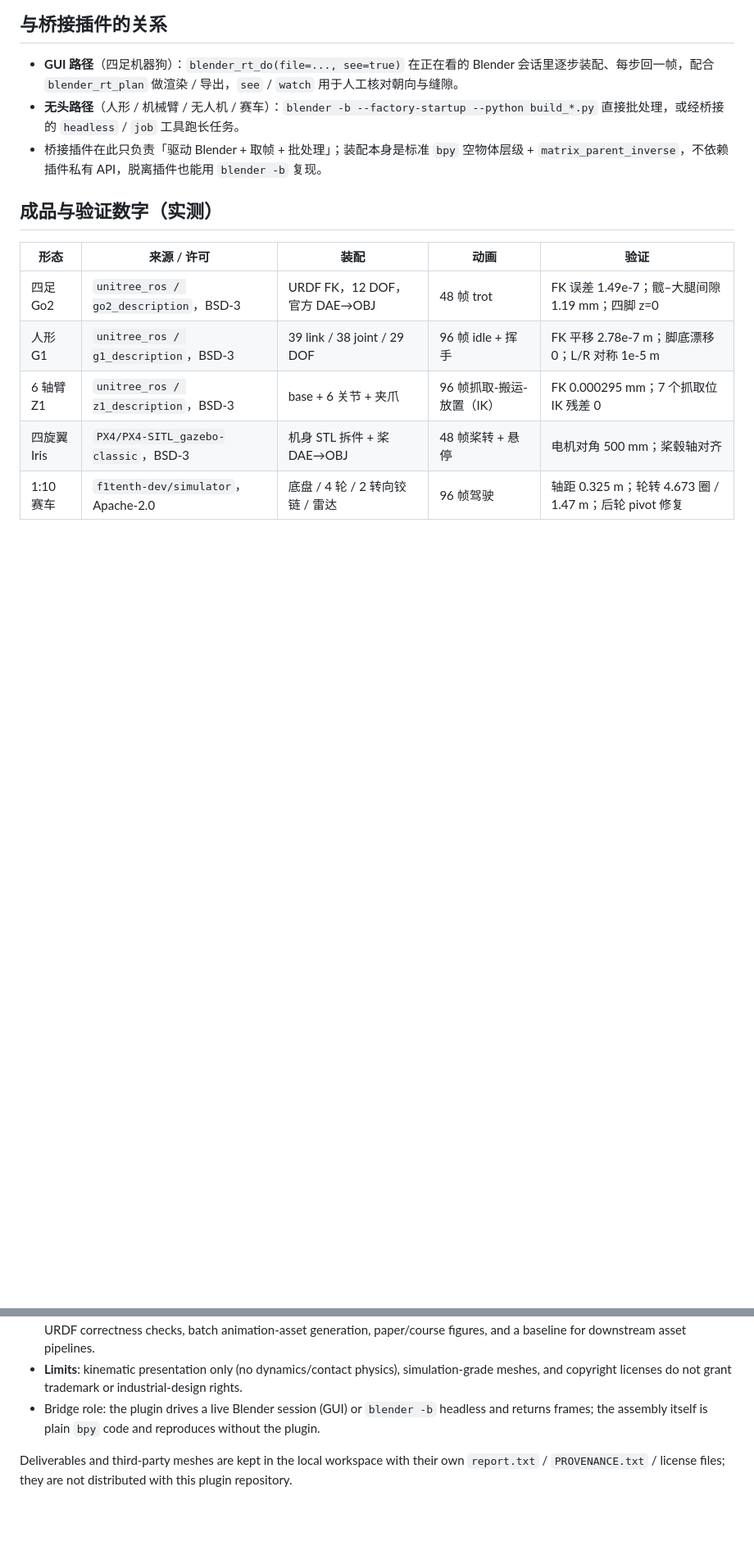
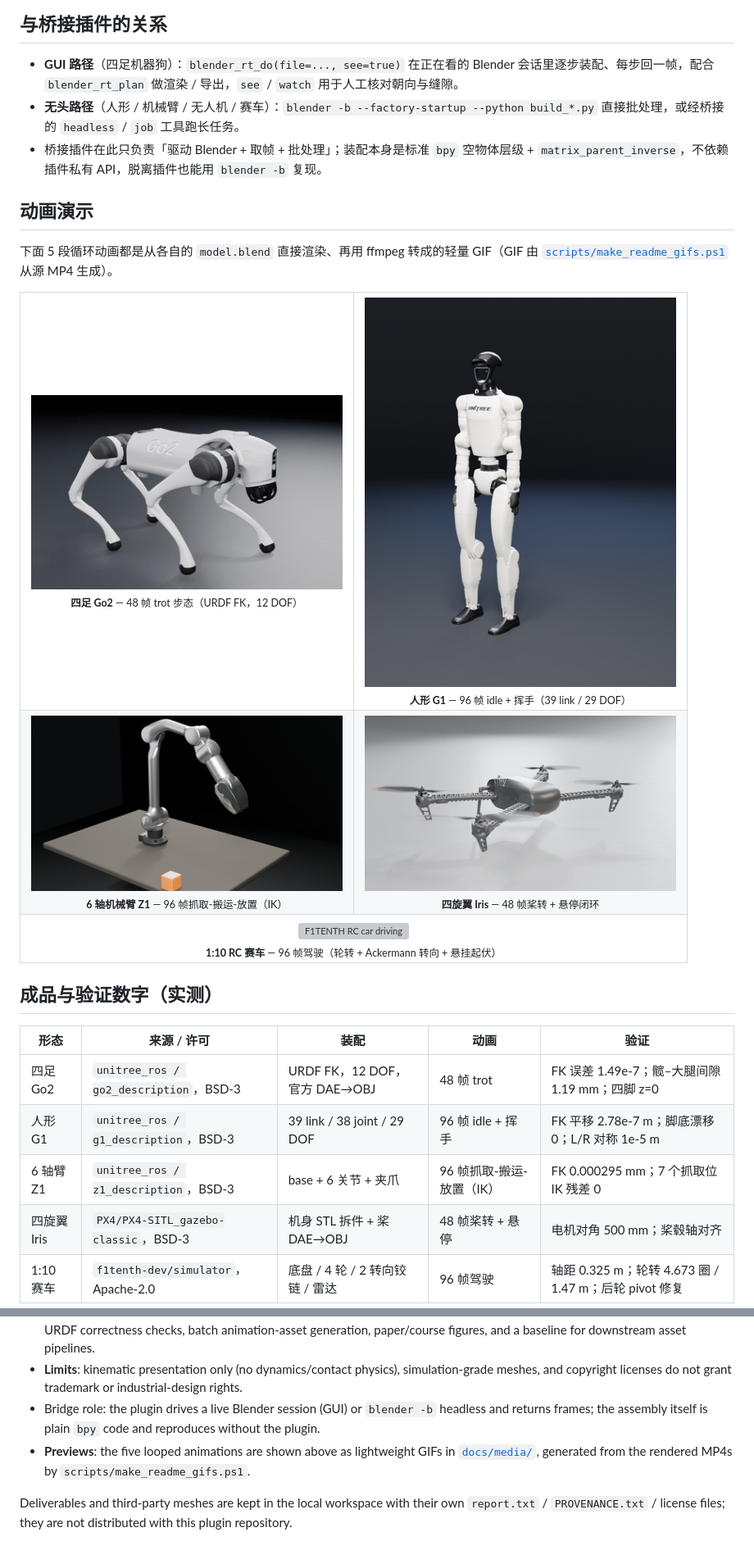
Before and after one commit to wuuwuu26/opencode-blender-bridge, a Markdown page: docs/robot-assembly-and-animation.md, 2 parts joined by grey strips. Shown at 82% size. Rendered like a GitHub page; pictures changed too: docs/media/drone.gif (added), docs/media/g1.gif (added), docs/media/go2.gif (added); blank space fills up the shorter version; grey boxes are pictures that could not be loaded.

```diff
--- a/docs/robot-assembly-and-animation.md
+++ b/docs/robot-assembly-and-animation.md
@@ -48,6 +48,39 @@
 - **GUI 路径**（四足机器狗）：`blender_rt_do(file=..., see=true)` 在正在看的 Blender 会话里逐步装配、每步回一帧，配合 `blender_rt_plan` 做渲染 / 导出，`see` / `watch` 用于人工核对朝向与缝隙。
 - **无头路径**（人形 / 机械臂 / 无人机 / 赛车）：`blender -b --factory-startup --python build_*.py` 直接批处理，或经桥接的 `headless` / `job` 工具跑长任务。
 - 桥接插件在此只负责「驱动 Blender + 取帧 + 批处理」；装配本身是标准 `bpy` 空物体层级 + `matrix_parent_inverse`，不依赖插件私有 API，脱离插件也能用 `blender -b` 复现。
+
+## 动画演示
+
+下面 5 段循环动画都是从各自的 `model.blend` 直接渲染、再用 ffmpeg 转成的轻量 GIF（GIF 由 [`scripts/make_readme_gifs.ps1`](../scripts/make_readme_gifs.ps1) 从源 MP4 生成）。
+
+<table>
+  <tr>
+    <td align="center" width="50%">
+      <img src="media/go2.gif" width="380" alt="Unitree Go2 quadruped trot"><br>
+      <sub><b>四足 Go2</b> — 48 帧 trot 步态（URDF FK，12 DOF）</sub>
+    </td>
+    <td align="center" width="50%">
+      <img src="media/g1.gif" width="380" alt="Unitree G1 humanoid idle and wave"><br>
+      <sub><b>人形 G1</b> — 96 帧 idle + 挥手（39 link / 29 DOF）</sub>
+    </td>
+  </tr>
+  <tr>
+    <td align="center" width="50%">
+      <img src="media/z1.gif" width="380" alt="Unitree Z1 arm pick and place"><br>
+      <sub><b>6 轴机械臂 Z1</b> — 96 帧抓取-搬运-放置（IK）</sub>
+    </td>
+    <td align="center" width="50%">
+      <img src="media/drone.gif" width="380" alt="PX4 Iris quadcopter hover"><br>
+      <sub><b>四旋翼 Iris</b> — 48 帧桨转 + 悬停闭环</sub>
+    </td>
+  </tr>
+  <tr>
+    <td align="center" colspan="2">
+      <img src="media/rc_car.gif" width="380" alt="F1TENTH RC car driving"><br>
+      <sub><b>1:10 RC 赛车</b> — 96 帧驾驶（轮转 + Ackermann 转向 + 悬挂起伏）</sub>
+    </td>
+  </tr>
+</table>
 
 ## 成品与验证数字（实测）
 
@@ -101,5 +134,6 @@ This is an **application example** of the OpenCode × Blender Bridge: a reproduc
 - **Use cases**: robot visualization & marketing imagery, simulation-asset → interactive-asset (glTF) bridging, kinematics teaching and URDF correctness checks, batch animation-asset generation, paper/course figures, and a baseline for downstream asset pipelines.
 - **Limits**: kinematic presentation only (no dynamics/contact physics), simulation-grade meshes, and copyright licenses do not grant trademark or industrial-design rights.
 - Bridge role: the plugin drives a live Blender session (GUI) or `blender -b` headless and returns frames; the assembly itself is plain `bpy` code and reproduces without the plugin.
+- **Previews**: the five looped animations are shown above as lightweight GIFs in [`docs/media/`](media/), generated from the rendered MP4s by `scripts/make_readme_gifs.ps1`.
 
 Deliverables and third-party meshes are kept in the local workspace with their own `report.txt` / `PROVENANCE.txt` / license files; they are not distributed with this plugin repository.
```
Also changed, not shown: README.md (+31 -0 lines), README.zh-CN.md (+31 -0 lines), 2 other files.
